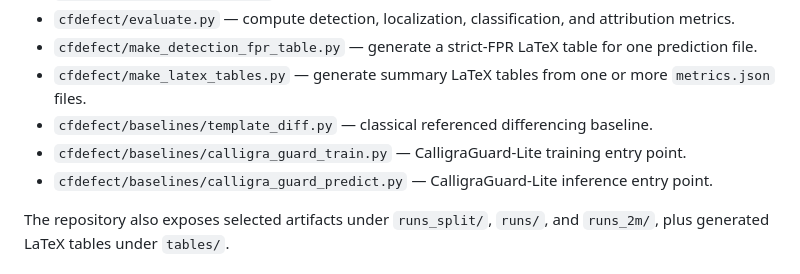
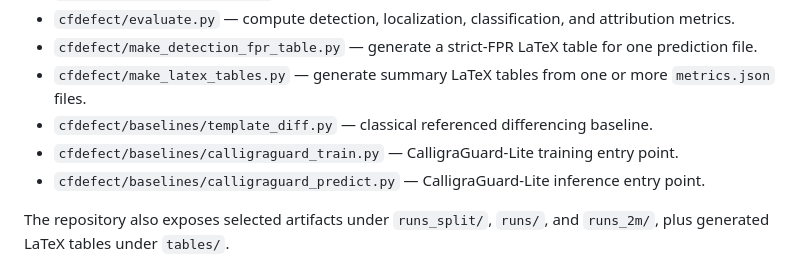
Before and after one commit to alqithami/calligraguard, a Markdown page: README.md, the part around the change. Drawn GitHub-style.

Commit message:
docs: fix README paths and repository status

```diff
--- a/README.md
+++ b/README.md
@@ -36,8 +36,8 @@ The main package is `cfdefect/`:
 - `cfdefect/make_detection_fpr_table.py` — generate a strict-FPR LaTeX table for one prediction file.
 - `cfdefect/make_latex_tables.py` — generate summary LaTeX tables from one or more `metrics.json` files.
 - `cfdefect/baselines/template_diff.py` — classical referenced differencing baseline.
-- `cfdefect/baselines/calligra_guard_train.py` — CalligraGuard-Lite training entry point.
-- `cfdefect/baselines/calligra_guard_predict.py` — CalligraGuard-Lite inference entry point.
+- `cfdefect/baselines/calligraguard_train.py` — CalligraGuard-Lite training entry point.
+- `cfdefect/baselines/calligraguard_predict.py` — CalligraGuard-Lite inference entry point.
 
 The repository also exposes selected artifacts under `runs_split/`, `runs/`, and `runs_2m/`, plus generated LaTeX tables under `tables/`.
 
```
